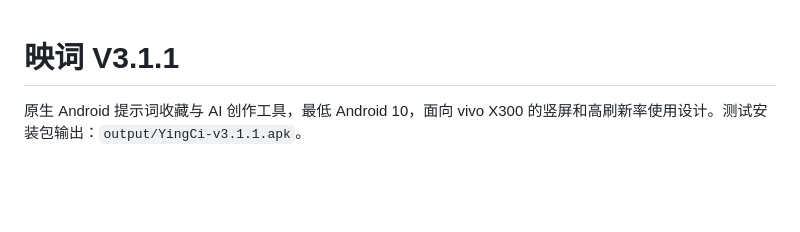
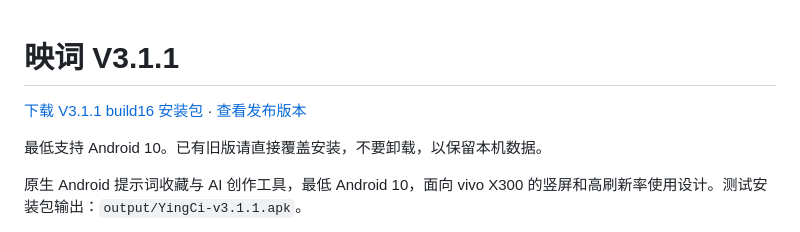
Before and after one commit to Jacky381897524/YingCi, a Markdown page: README.md, the part around the change. Drawn GitHub-style; blank space fills up the shorter version.

Commit message:
Add installation and release links

```diff
--- a/README.md
+++ b/README.md
@@ -1,4 +1,8 @@
 # 映词 V3.1.1
+
+[下载 V3.1.1 build16 安装包](https://github.com/Jacky381897524/YingCi/releases/download/v3.1.1-build16/YingCi-v3.1.1-build16.apk) · [查看发布版本](https://github.com/Jacky381897524/YingCi/releases/tag/v3.1.1-build16)
+
+最低支持 Android 10。已有旧版请直接覆盖安装，不要卸载，以保留本机数据。
 
 原生 Android 提示词收藏与 AI 创作工具，最低 Android 10，面向 vivo X300 的竖屏和高刷新率使用设计。测试安装包输出：`output/YingCi-v3.1.1.apk`。
 
```
